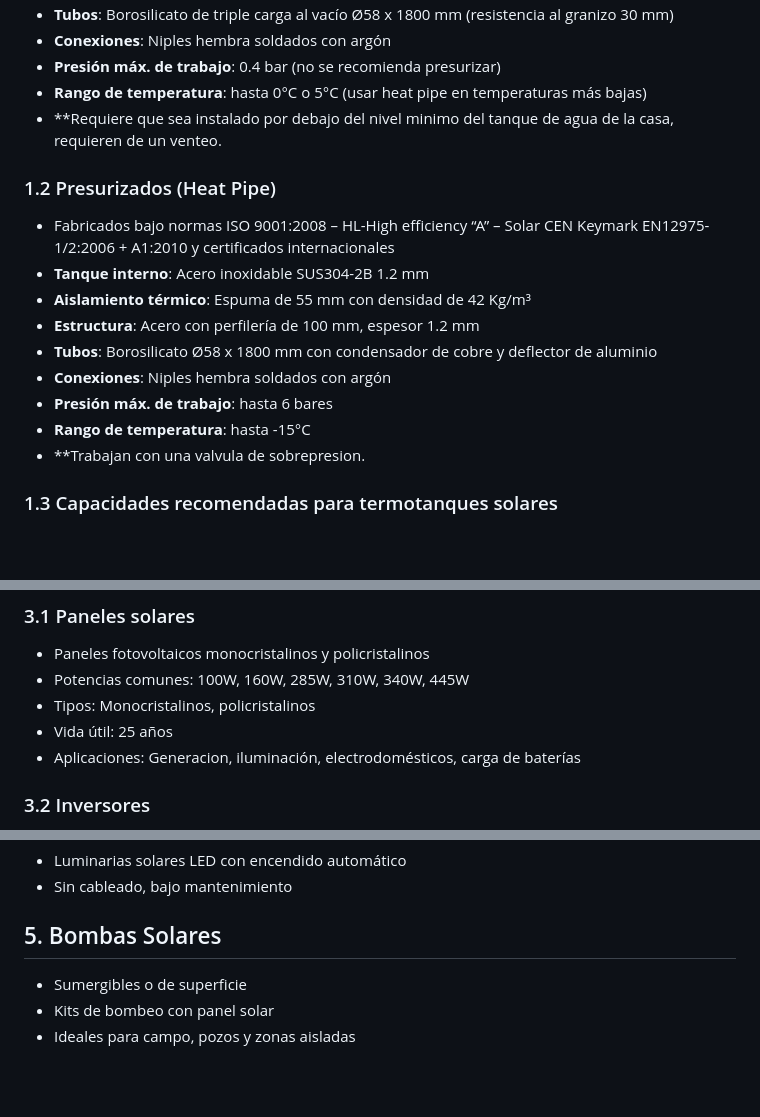
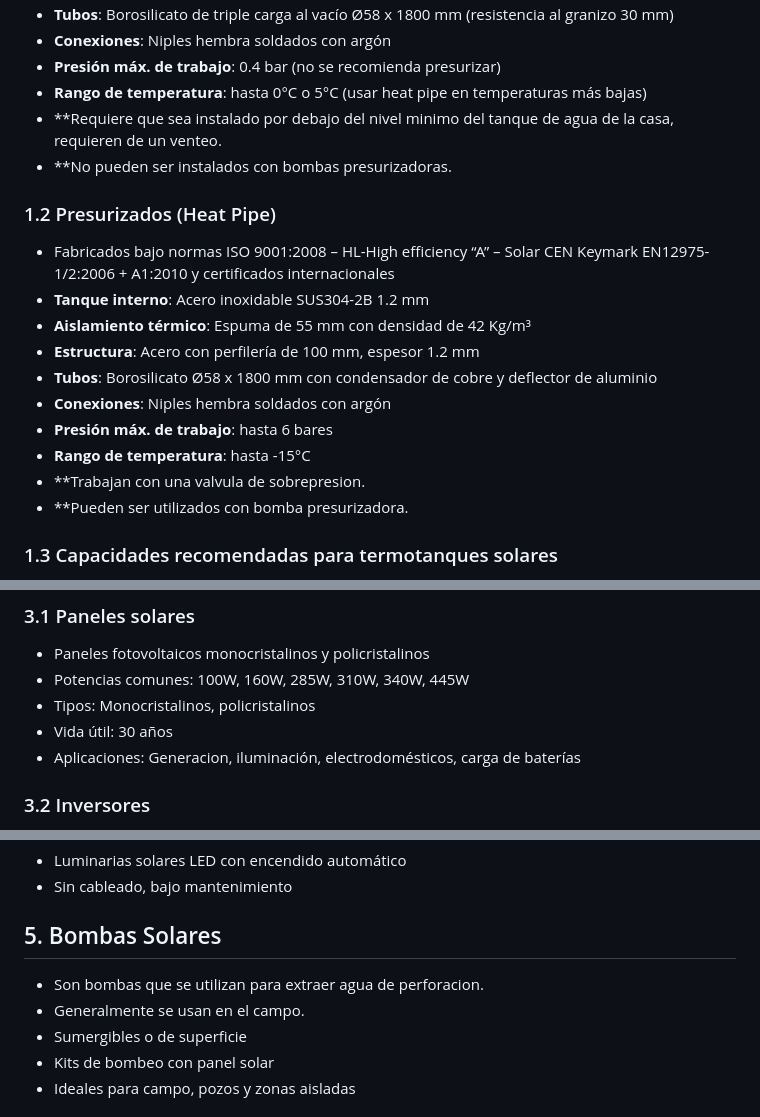
Before and after one commit to fillmoremauro/chatbot-fillsun, a Markdown page: Base_Conocimiento_Fillsun_v2.md, 3 parts joined by grey strips. Rendered like a GitHub page; blank space fills up the shorter version.

```diff
--- a/Base_Conocimiento_Fillsun_v2.md
+++ b/Base_Conocimiento_Fillsun_v2.md
@@ -13,6 +13,7 @@
 - **Presión máx. de trabajo**: 0.4 bar (no se recomienda presurizar)
 - **Rango de temperatura**: hasta 0°C o 5°C (usar heat pipe en temperaturas más bajas)
 - **Requiere que sea instalado por debajo del nivel minimo del tanque de agua de la casa, requieren de un venteo.
+- **No pueden ser instalados con bombas presurizadoras.
 
 ### 1.2 Presurizados (Heat Pipe)
 - Fabricados bajo normas ISO 9001:2008 – HL-High efficiency “A” – Solar CEN Keymark EN12975-1/2:2006 + A1:2010 y certificados internacionales
@@ -24,6 +25,7 @@
 - **Presión máx. de trabajo**: hasta 6 bares
 - **Rango de temperatura**: hasta -15°C
 - **Trabajan con una valvula de sobrepresion.
+- **Pueden ser utilizados con bomba presurizadora.
 
 ### 1.3 Capacidades recomendadas para termotanques solares
 - 100L: hasta 2 a 3 personas
@@ -59,7 +61,7 @@
 - Paneles fotovoltaicos monocristalinos y policristalinos
 - Potencias comunes: 100W, 160W, 285W, 310W, 340W, 445W
 - Tipos: Monocristalinos, policristalinos
-- Vida útil: 25 años
+- Vida útil: 30 años
 - Aplicaciones: Generacion, iluminación, electrodomésticos, carga de baterías
 
 ### 3.2 Inversores
@@ -78,6 +80,8 @@
 - Sin cableado, bajo mantenimiento
 
 ## 5. Bombas Solares
+- Son bombas que se utilizan para extraer agua de perforacion.
+- Generalmente se usan en el campo.
 - Sumergibles o de superficie
 - Kits de bombeo con panel solar
 - Ideales para campo, pozos y zonas aisladas
```
